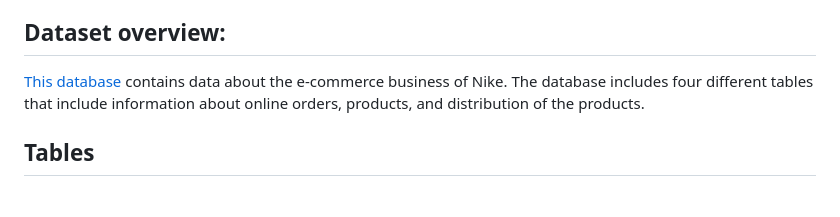
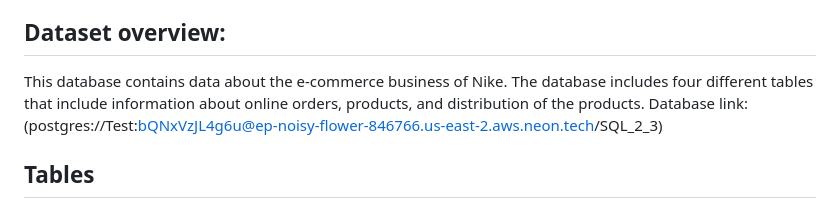
Before and after one commit to bekirmamediev/Nike_Exploratory_Data_Analysis, a Markdown page: README.md, the part around the change. GitHub-like rendering.

```diff
--- a/README.md
+++ b/README.md
@@ -5,7 +5,8 @@ An index.html file is included for easy navigation through the questions and the
 
 ## Dataset overview:
 
-[This database](postgres://Test:bQNxVzJL4g6u@ep-noisy-flower-846766.us-east-2.aws.neon.tech/SQL_2_3) contains data about the e-commerce business of Nike. The database includes four different tables that include information about online orders, products, and distribution of the products.
+This database contains data about the e-commerce business of Nike. The database includes four different tables that include information about online orders, products, and distribution of the products.
+Database link: (postgres://Test:bQNxVzJL4g6u@ep-noisy-flower-846766.us-east-2.aws.neon.tech/SQL_2_3)
 
 ## Tables
 
```
